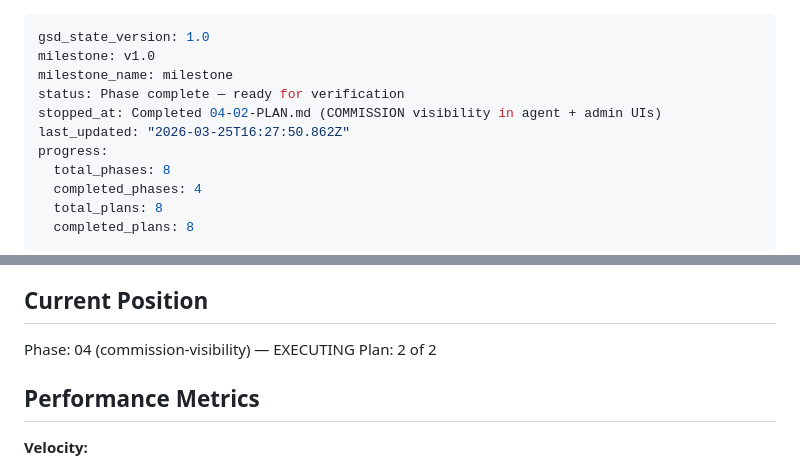
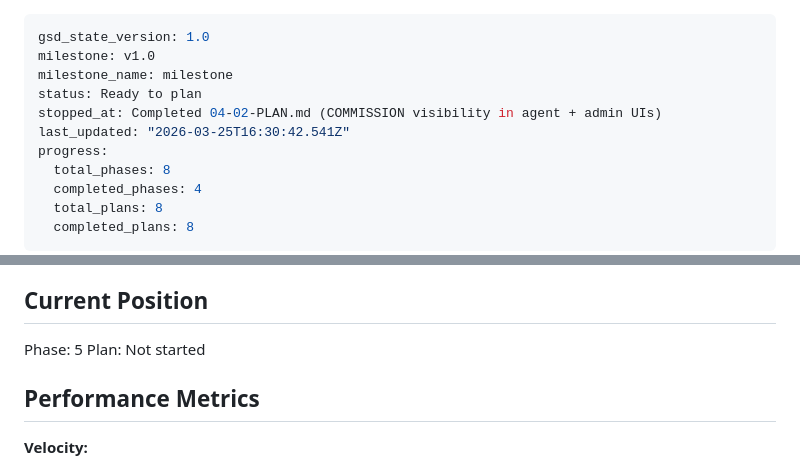
Before and after one commit to chawlabraham-png/bhandai-betting, a Markdown page: .planning/STATE.md, 2 parts joined by grey strips. Rendered like a GitHub page.

Commit message:
Mark Phase 4 complete — commission visibility across admin/agent/client
Co-Authored-By: Claude Opus 4.6 (1M context) <noreply@anthropic.com>

```diff
--- a/.planning/STATE.md
+++ b/.planning/STATE.md
@@ -2,9 +2,9 @@
 gsd_state_version: 1.0
 milestone: v1.0
 milestone_name: milestone
-status: Phase complete — ready for verification
+status: Ready to plan
 stopped_at: Completed 04-02-PLAN.md (COMMISSION visibility in agent + admin UIs)
-last_updated: "2026-03-25T16:27:50.862Z"
+last_updated: "2026-03-25T16:30:42.541Z"
 progress:
   total_phases: 8
   completed_phases: 4
@@ -23,8 +23,8 @@ See: .planning/PROJECT.md (updated 2026-03-25)
 
 ## Current Position
 
-Phase: 04 (commission-visibility) — EXECUTING
-Plan: 2 of 2
+Phase: 5
+Plan: Not started
 
 ## Performance Metrics
 
```
